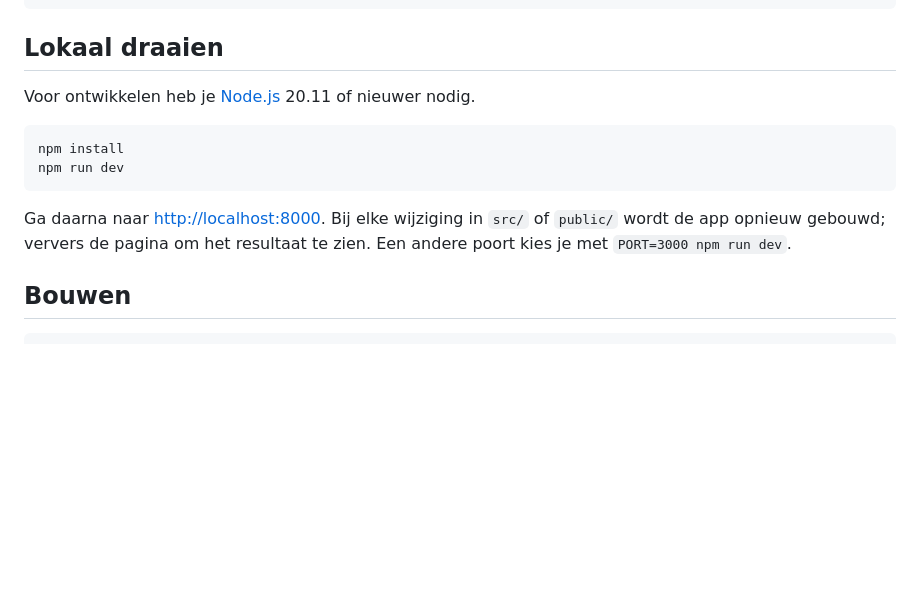
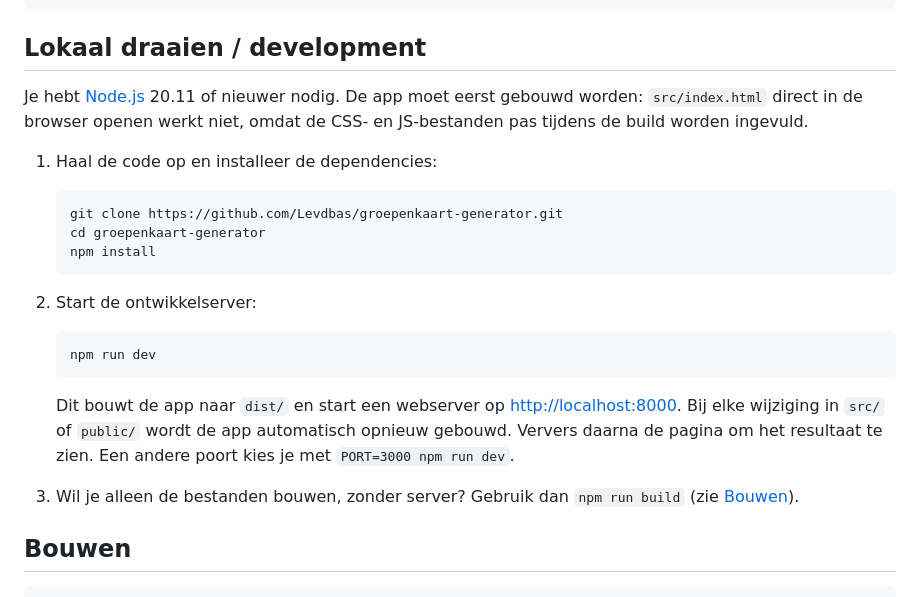
Before and after one commit to Levdbas/groepenkaart-generator, a Markdown page: README.md, the part around the change. GitHub-like rendering; blank space fills up the shorter version.

Commit message:
docs: update local development instructions for clarity and completeness

````diff
--- a/README.md
+++ b/README.md
@@ -51,16 +51,27 @@ Voorbeeld van een exportbestand:
 }
 ```
 
-## Lokaal draaien
+## Lokaal draaien / development
 
-Voor ontwikkelen heb je [Node.js](https://nodejs.org/) 20.11 of nieuwer nodig.
+Je hebt [Node.js](https://nodejs.org/) 20.11 of nieuwer nodig. De app moet eerst gebouwd worden: `src/index.html` direct in de browser openen werkt niet, omdat de CSS- en JS-bestanden pas tijdens de build worden ingevuld.
 
-```bash
-npm install
-npm run dev
-```
+1. Haal de code op en installeer de dependencies:
 
-Ga daarna naar <http://localhost:8000>. Bij elke wijziging in `src/` of `public/` wordt de app opnieuw gebouwd; ververs de pagina om het resultaat te zien. Een andere poort kies je met `PORT=3000 npm run dev`.
+   ```bash
+   git clone https://github.com/Levdbas/groepenkaart-generator.git
+   cd groepenkaart-generator
+   npm install
+   ```
+
+2. Start de ontwikkelserver:
+
+   ```bash
+   npm run dev
+   ```
+
+   Dit bouwt de app naar `dist/` en start een webserver op <http://localhost:8000>. Bij elke wijziging in `src/` of `public/` wordt de app automatisch opnieuw gebouwd. Ververs daarna de pagina om het resultaat te zien. Een andere poort kies je met `PORT=3000 npm run dev`.
+
+3. Wil je alleen de bestanden bouwen, zonder server? Gebruik dan `npm run build` (zie [Bouwen](#bouwen)).
 
 ## Bouwen
 
````
